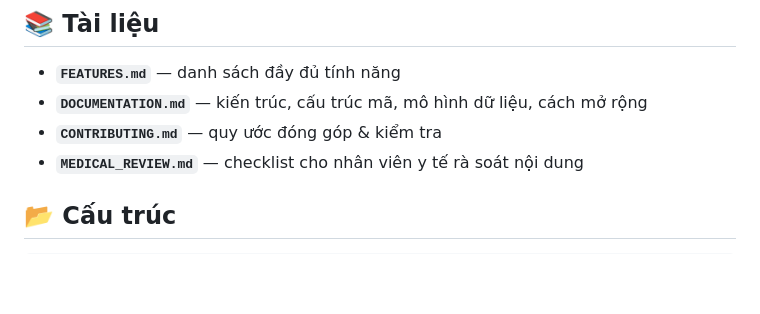
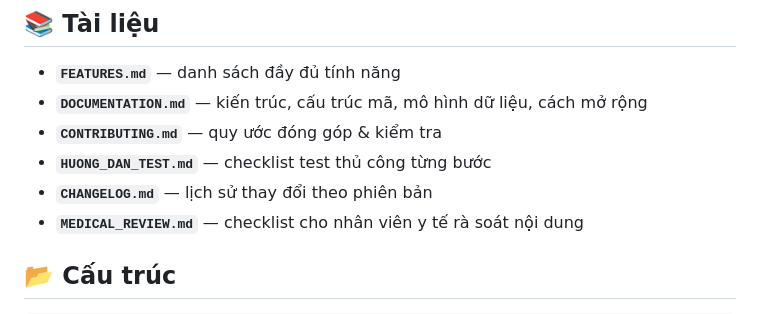
Before and after one commit to tridpt/cap-cuu-101, a Markdown page: README.md, the part around the change. Drawn GitHub-style; blank space fills up the shorter version.

Commit message:
Docs: add CHANGELOG.md and HUONG_DAN_TEST.md (manual test guide)

```diff
--- a/README.md
+++ b/README.md
@@ -161,6 +161,8 @@ Nút **📖 Cẩm nang sơ cứu** ở trang chủ: danh sách 17 tình huống
 - **`FEATURES.md`** — danh sách đầy đủ tính năng
 - **`DOCUMENTATION.md`** — kiến trúc, cấu trúc mã, mô hình dữ liệu, cách mở rộng
 - **`CONTRIBUTING.md`** — quy ước đóng góp & kiểm tra
+- **`HUONG_DAN_TEST.md`** — checklist test thủ công từng bước
+- **`CHANGELOG.md`** — lịch sử thay đổi theo phiên bản
 - **`MEDICAL_REVIEW.md`** — checklist cho nhân viên y tế rà soát nội dung
 
 ## 📂 Cấu trúc
```
Also changed, not shown: CHANGELOG.md (added, +85 -0 lines), HUONG_DAN_TEST.md (added, +103 -0 lines).
